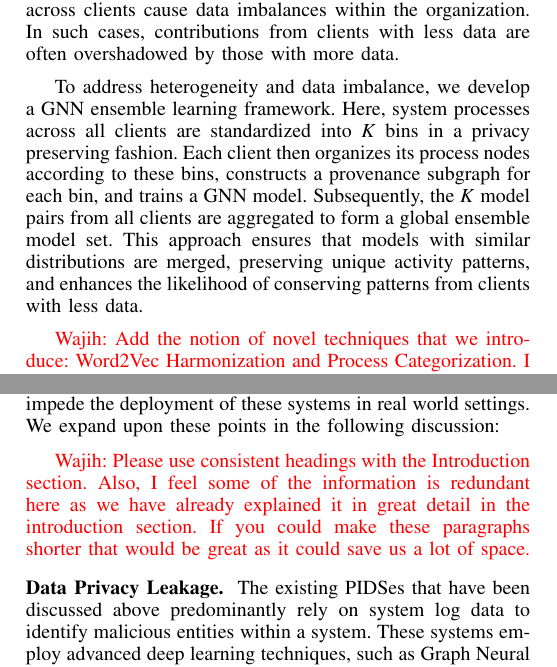
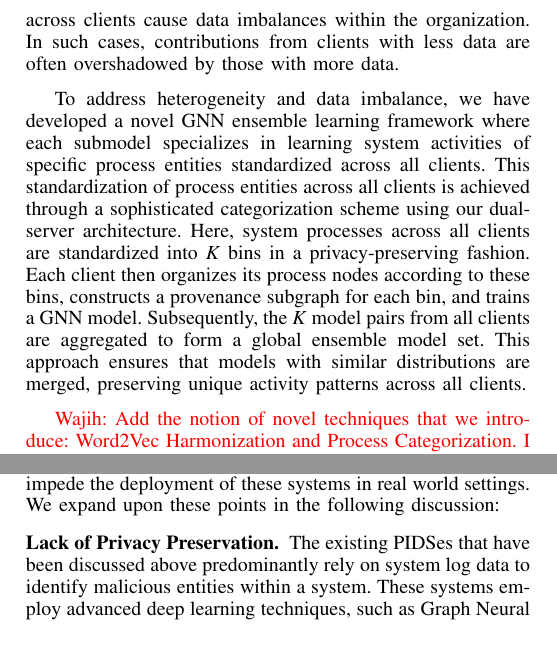
Before and after one commit to DART-Laboratory/gestalt, a LaTeX paper (paper/main.tex, which reads paper/background.tex, paper/intro.tex): two parts of the columns of pages 2 and 3 of 16, joined at a grey line, cut so that both start at the same text. Compiled offline with pdfLaTeX.

Commit message:
updated intro

```diff
--- a/paper/background.tex
+++ b/paper/background.tex
@@ -47,9 +47,9 @@ Here we examine existing PIDS and underscore their design flaws, particularly re
 
 %\wajih{make the headings negative words like Data Privacy Leakage, etc. Ensure that you update the intro accordingly as well.}
 
-\wajih{Please use consistent headings with the Introduction section. Also, I feel some of the information is redundant here as we have already explained it in great detail in the introduction section. If you could make these paragraphs shorter that would be great as it could save us a lot of space.}
+%\wajih{Please use consistent headings with the Introduction section. Also, I feel some of the information is redundant here as we have already explained it in great detail in the introduction section. If you could make these paragraphs shorter that would be great as it could save us a lot of space.}
 
-\PP{Data Privacy Leakage} The existing PIDSes that have been discussed above predominantly rely on system log data to identify malicious entities within a system. These systems employ advanced deep learning techniques, such as \gnn, to achieve impressive detection results. However, a notable downside of these models is their substantial requirement for data to accurately learn benign system behavior. This volume of data is impracticable to generate from a single user's machine. Consequently, in an enterprise environment, it becomes essential to collect data from a multitude of machines in order to compile a sufficiently large dataset for training these detection systems.  We conducted experiments with the \flash system by training it on data from a single host from \optc and compared the results with those reported in their paper, which were generated using data from multiple hosts. We observed a significant decrease in detection performance when using data from a single host, with the F-score experiencing a 40\% reduction.
+\PP{Lack of Privacy Preservation} The existing PIDSes that have been discussed above predominantly rely on system log data to identify malicious entities within a system. These systems employ advanced deep learning techniques, such as \gnn, to achieve impressive detection results. However, a notable downside of these models is their substantial requirement for data to accurately learn benign system behavior. This volume of data is impracticable to generate from a single user's machine. Consequently, in an enterprise environment, it becomes essential to collect data from a multitude of machines in order to compile a sufficiently large dataset for training these detection systems.  We conducted experiments with the \flash system by training it on data from a single host from \optc and compared the results with those reported in their paper, which were generated using data from multiple hosts. We observed a significant decrease in detection performance when using data from a single host, with the F-score experiencing a 40\% reduction.
 
 The centralized approach introduces a significant risk to user privacy. When a central entity analyzes these logs, it gains insights into the users system activities. This can range from identifying the applications they use, to the websites they browse, and even potentially inferring their location from network IPs. Thus, while existing PIDS are effective in identifying system threats, they simultaneously pose a potential compromise to user privacy.
 
--- a/paper/intro.tex
+++ b/paper/intro.tex
@@ -57,7 +57,7 @@ In \Sys, network overhead is minimal, as logs are not transmitted to the cloud.
 
 The application of FL to develop a privacy-preserving PIDS presents several challenges. In a federated setting, separate models are trained on each client and then aggregated to form a unified model. These clients often have divergent data distributions due to running different application sets. Merging these models with heterogeneous distributions into a single global model through a mean aggregation operation leads to the conflation of distinct patterns, resulting in suboptimal performance. Additionally, variations in the amount of \logs across clients cause data imbalances within the organization. In such cases, contributions from clients with less data are often overshadowed by those with more data.
 
-To address heterogeneity and data imbalance, we develop a \gnnshort ensemble learning framework. Here, system processes across all clients are standardized into \textit{K} bins in a privacy preserving fashion. Each client then organizes its process nodes according to these bins, constructs a provenance subgraph for each bin, and trains a \gnnshort model. Subsequently, the \textit{K} model pairs from all clients are aggregated to form a global ensemble model set. This approach ensures that models with similar distributions are merged, preserving unique activity patterns, and enhances the likelihood of conserving patterns from clients with less data.
+To address heterogeneity and data imbalance, we have developed a novel \gnnshort ensemble learning framework where each submodel specializes in learning system activities of specific process entities standardized across all clients. This standardization of process entities across all clients is achieved through a sophisticated categorization scheme using our dual-server architecture. Here, system processes across all clients are standardized into \textit{K} bins in a privacy-preserving fashion. Each client then organizes its process nodes according to these bins, constructs a provenance subgraph for each bin, and trains a \gnnshort model. Subsequently, the \textit{K} model pairs from all clients are aggregated to form a global ensemble model set. This approach ensures that models with similar distributions are merged, preserving unique activity patterns across all clients.
 
 \wajih{Add the notion of novel techniques that we introduce: Word2Vec Harmonization and Process Categorization. I am not sure where you can describe that by I would like to see two three sentences for each of the concepts in the introduction section.}
 
```
Also changed, not shown: paper/background.tex (2 more changed lines), paper/intro.tex (2 more changed lines).
